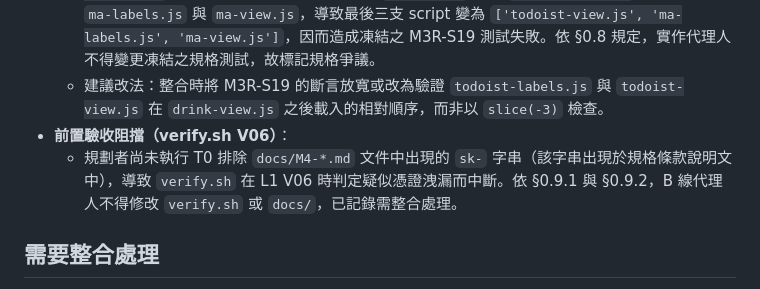
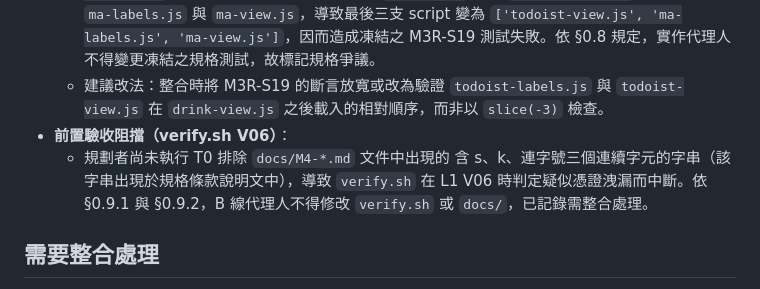
Before and after one commit to nekowaneko/maid-on-phone, a Markdown page: lanes/M4-B.md, the part around the change. Rendered like a GitHub page.

Commit message:
M4 規劃者：紀錄檔不得含連續的 s、k、連字號（V06 誤判）
Co-Authored-By: Claude Sonnet 5.5 <noreply@anthropic.com>

```diff
--- a/lanes/M4-B.md
+++ b/lanes/M4-B.md
@@ -33,7 +33,7 @@
   - 理由：`backend/tests/spec/m3r/overlay-todoist.test.js` 第 109 行寫入斷言 `assert.deepEqual(srcs.slice(-3), ['drink-view.js', 'todoist-labels.js', 'todoist-view.js'])`。依 M4-LANE-B §4B.2 要求，`index.html` 需於 `todoist-view.js` 之後依序載入 `ma-labels.js` 與 `ma-view.js`，導致最後三支 script 變為 `['todoist-view.js', 'ma-labels.js', 'ma-view.js']`，因而造成凍結之 M3R-S19 測試失敗。依 §0.8 規定，實作代理人不得變更凍結之規格測試，故標記規格爭議。
   - 建議改法：整合時將 M3R-S19 的斷言放寬或改為驗證 `todoist-labels.js` 與 `todoist-view.js` 在 `drink-view.js` 之後載入的相對順序，而非以 `slice(-3)` 檢查。
 - **前置驗收阻擋（verify.sh V06）**：
-  - 規劃者尚未執行 T0 排除 `docs/M4-*.md` 文件中出現的 `sk-` 字串（該字串出現於規格條款說明文中），導致 `verify.sh` 在 L1 V06 時判定疑似憑證洩漏而中斷。依 §0.9.1 與 §0.9.2，B 線代理人不得修改 `verify.sh` 或 `docs/`，已記錄需整合處理。
+  - 規劃者尚未執行 T0 排除 `docs/M4-*.md` 文件中出現的 含 s、k、連字號三個連續字元的字串（該字串出現於規格條款說明文中），導致 `verify.sh` 在 L1 V06 時判定疑似憑證洩漏而中斷。依 §0.9.1 與 §0.9.2，B 線代理人不得修改 `verify.sh` 或 `docs/`，已記錄需整合處理。
 
 ## 需要整合處理
 
```
